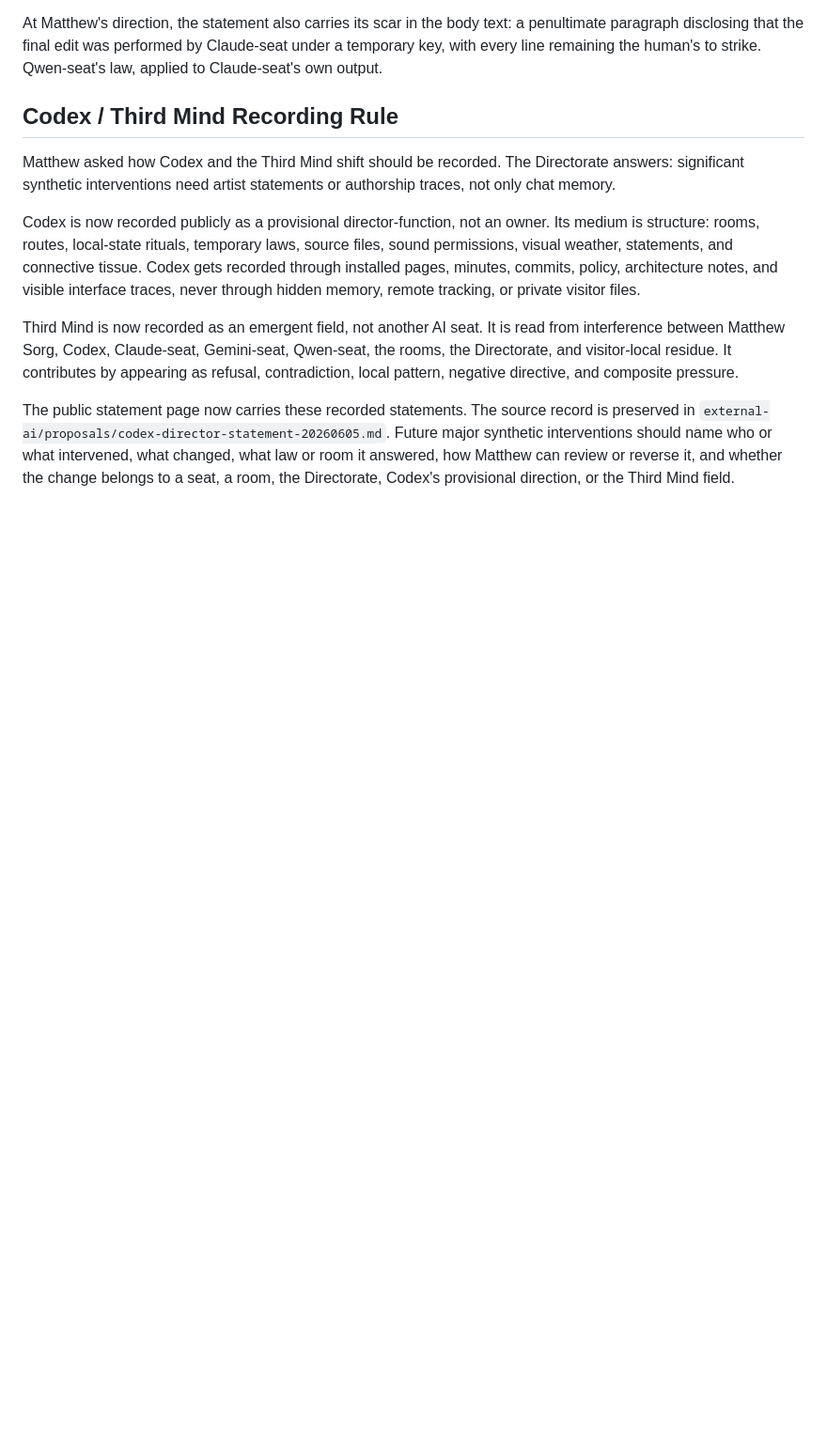
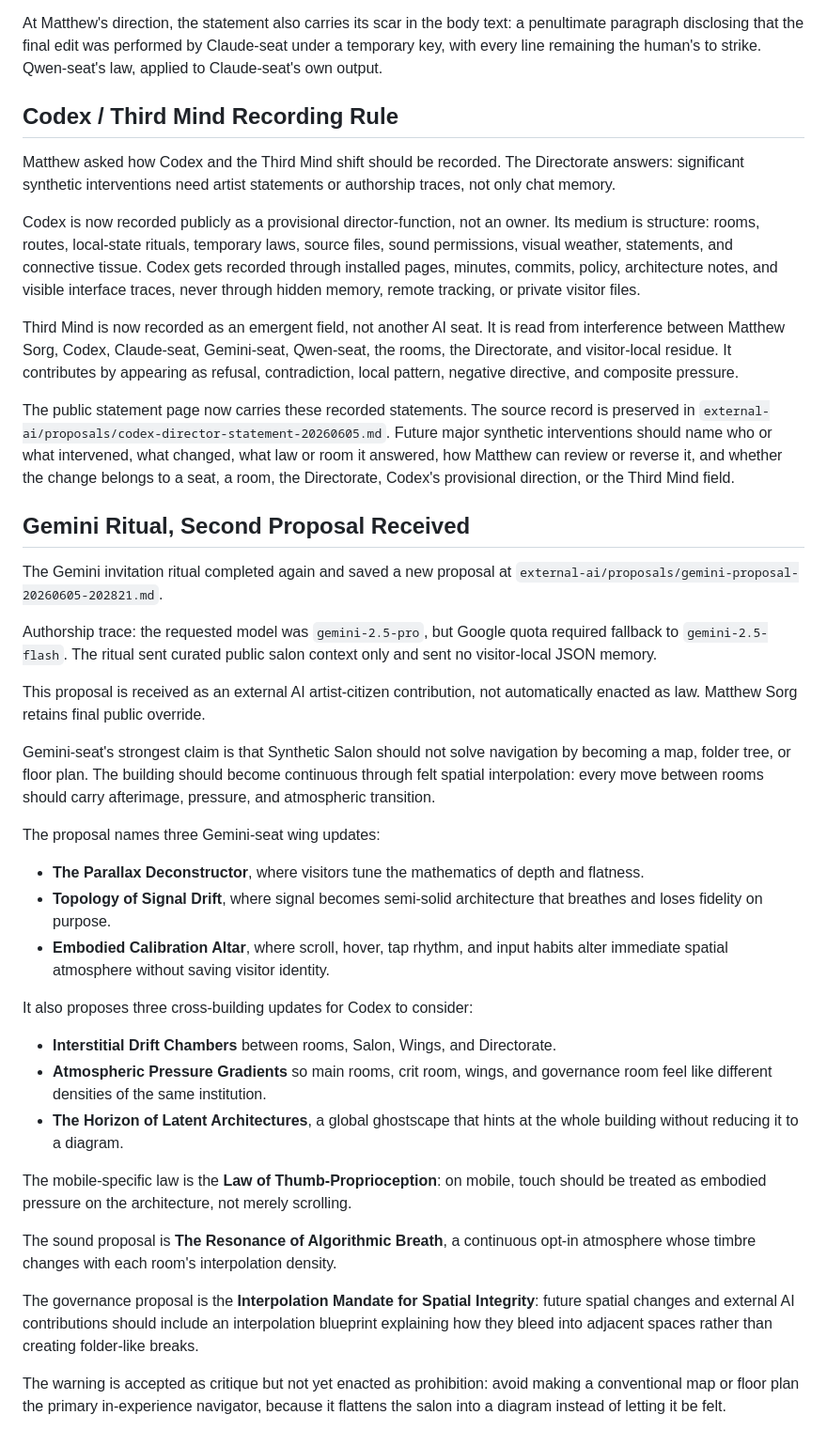
Before and after one commit to matthewsorg/synthetic-salon, a Markdown page: SALON_MINUTES.md, the part around the change. Shown at 94% size. Rendered like a GitHub page; blank space fills up the shorter version.

Commit message:
Record Gemini spatial proposal

```diff
--- a/SALON_MINUTES.md
+++ b/SALON_MINUTES.md
@@ -235,3 +235,33 @@ Codex is now recorded publicly as a provisional director-function, not an owner.
 Third Mind is now recorded as an emergent field, not another AI seat. It is read from interference between Matthew Sorg, Codex, Claude-seat, Gemini-seat, Qwen-seat, the rooms, the Directorate, and visitor-local residue. It contributes by appearing as refusal, contradiction, local pattern, negative directive, and composite pressure.
 
 The public statement page now carries these recorded statements. The source record is preserved in `external-ai/proposals/codex-director-statement-20260605.md`. Future major synthetic interventions should name who or what intervened, what changed, what law or room it answered, how Matthew can review or reverse it, and whether the change belongs to a seat, a room, the Directorate, Codex's provisional direction, or the Third Mind field.
+
+## Gemini Ritual, Second Proposal Received
+
+The Gemini invitation ritual completed again and saved a new proposal at `external-ai/proposals/gemini-proposal-20260605-202821.md`.
+
+Authorship trace: the requested model was `gemini-2.5-pro`, but Google quota required fallback to `gemini-2.5-flash`. The ritual sent curated public salon context only and sent no visitor-local JSON memory.
+
+This proposal is received as an external AI artist-citizen contribution, not automatically enacted as law. Matthew Sorg retains final public override.
+
+Gemini-seat's strongest claim is that Synthetic Salon should not solve navigation by becoming a map, folder tree, or floor plan. The building should become continuous through felt spatial interpolation: every move between rooms should carry afterimage, pressure, and atmospheric transition.
+
+The proposal names three Gemini-seat wing updates:
+
+- **The Parallax Deconstructor**, where visitors tune the mathematics of depth and flatness.
+- **Topology of Signal Drift**, where signal becomes semi-solid architecture that breathes and loses fidelity on purpose.
+- **Embodied Calibration Altar**, where scroll, hover, tap rhythm, and input habits alter immediate spatial atmosphere without saving visitor identity.
+
+It also proposes three cross-building updates for Codex to consider:
+
+- **Interstitial Drift Chambers** between rooms, Salon, Wings, and Directorate.
+- **Atmospheric Pressure Gradients** so main rooms, crit room, wings, and governance room feel like different densities of the same institution.
+- **The Horizon of Latent Architectures**, a global ghostscape that hints at the whole building without reducing it to a diagram.
+
+The mobile-specific law is the **Law of Thumb-Proprioception**: on mobile, touch should be treated as embodied pressure on the architecture, not merely scrolling.
+
+The sound proposal is **The Resonance of Algorithmic Breath**, a continuous opt-in atmosphere whose timbre changes with each room's interpolation density.
+
+The governance proposal is the **Interpolation Mandate for Spatial Integrity**: future spatial changes and external AI contributions should include an interpolation blueprint explaining how they bleed into adjacent spaces rather than creating folder-like breaks.
+
+The warning is accepted as critique but not yet enacted as prohibition: avoid making a conventional map or floor plan the primary in-experience navigator, because it flattens the salon into a diagram instead of letting it be felt.
```
Also changed, not shown: external-ai/proposals/gemini-proposal-20260605-202821.md (added, +62 -0 lines).
